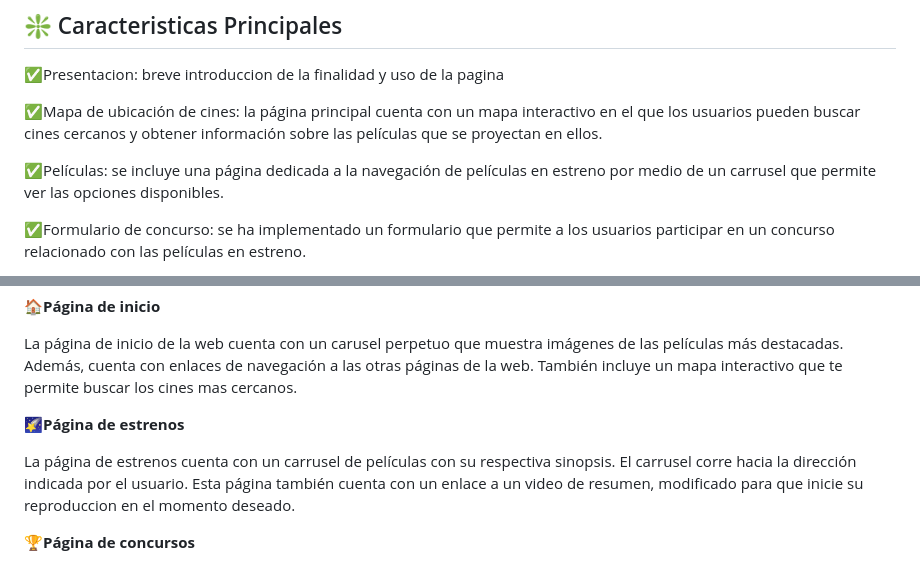
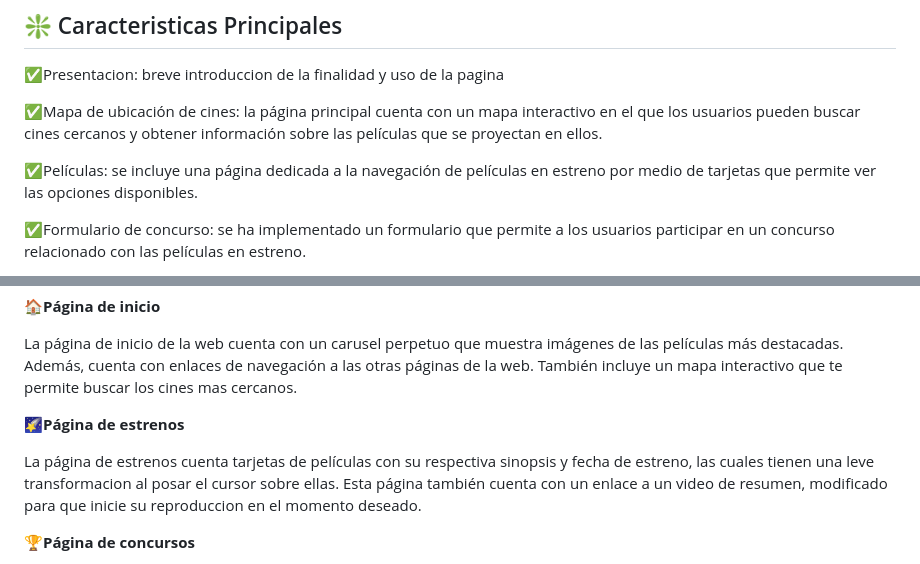
Before and after one commit to IvonEsc/Cinefilos-Argentinos, a Markdown page: README.md, 2 parts joined by grey strips. Drawn GitHub-style.

Commit message:
Arreglos
se acomodo la informacion para que sea acorde al lo que muestra la pagina peliculas

```diff
--- a/README.md
+++ b/README.md
@@ -15,7 +15,7 @@ Consta de 4 paginas webs (home, estrenos, concursos y contacto). Sus funciones e
 
 ✅Mapa de ubicación de cines: la página principal cuenta con un mapa interactivo en el que los usuarios pueden buscar cines cercanos y obtener información sobre las películas que se proyectan en ellos.
 
-✅Películas: se incluye una página dedicada a la navegación de películas en estreno por medio de un carrusel que permite ver las opciones disponibles.
+✅Películas: se incluye una página dedicada a la navegación de películas en estreno por medio de tarjetas que permite ver las opciones disponibles.
 
 ✅Formulario de concurso: se ha implementado un formulario que permite a los usuarios participar en un concurso relacionado con las películas en estreno.
 
@@ -50,7 +50,7 @@ La página de inicio de la web cuenta con un carusel perpetuo que muestra imáge
 
 __🌠Página de estrenos__
 
-La página de estrenos cuenta con un carrusel de películas con su respectiva sinopsis. El carrusel corre hacia la dirección indicada por el usuario. Esta página también cuenta con un enlace a un video de resumen, modificado para que inicie su reproduccion en el momento deseado.
+La página de estrenos cuenta tarjetas de películas con su respectiva sinopsis y fecha de estreno, las cuales tienen una leve transformacion al posar el cursor sobre ellas. Esta página también cuenta con un enlace a un video de resumen, modificado para que inicie su reproduccion en el momento deseado.
 
 __🏆Página de concursos__
 
```
